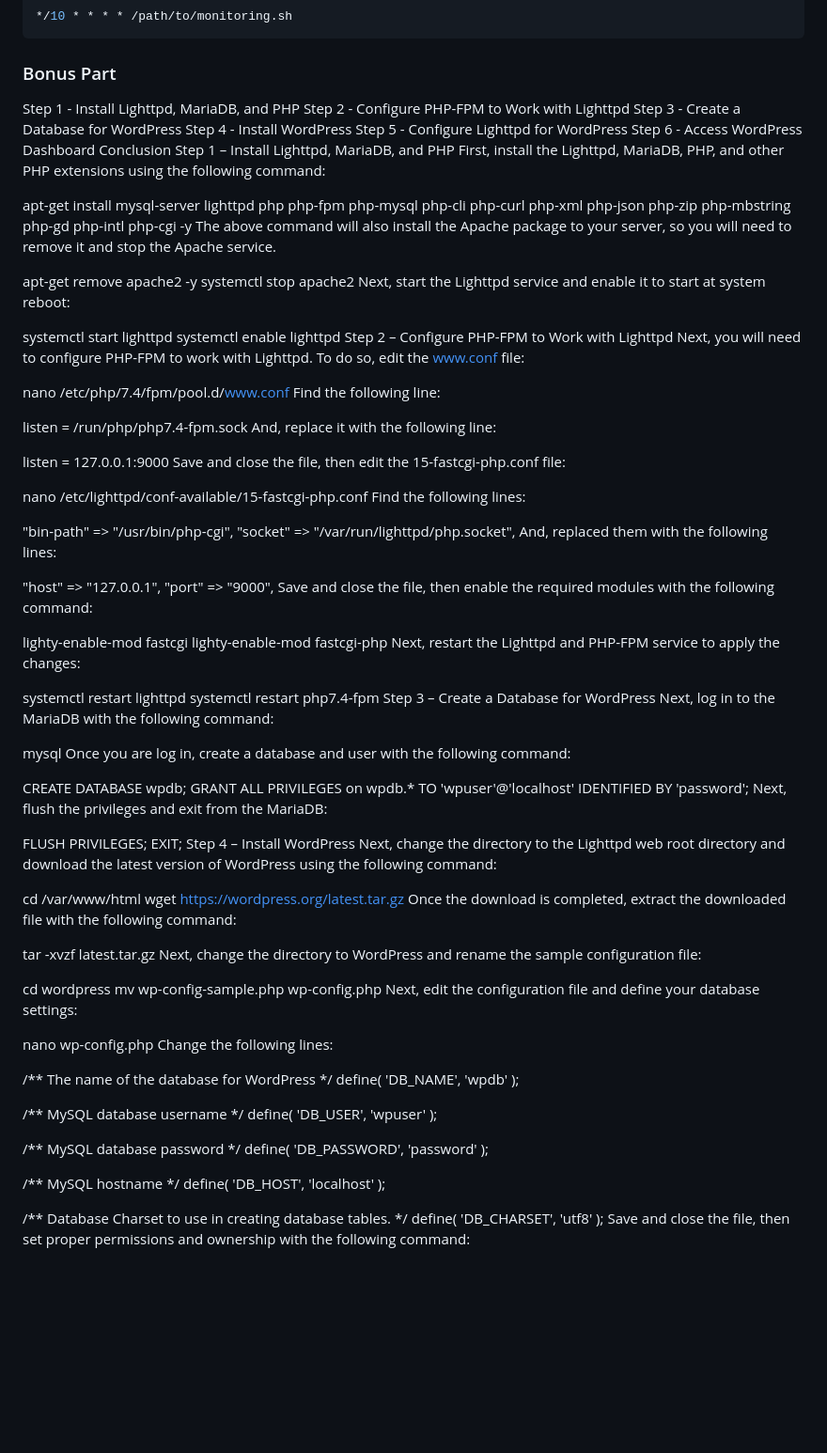
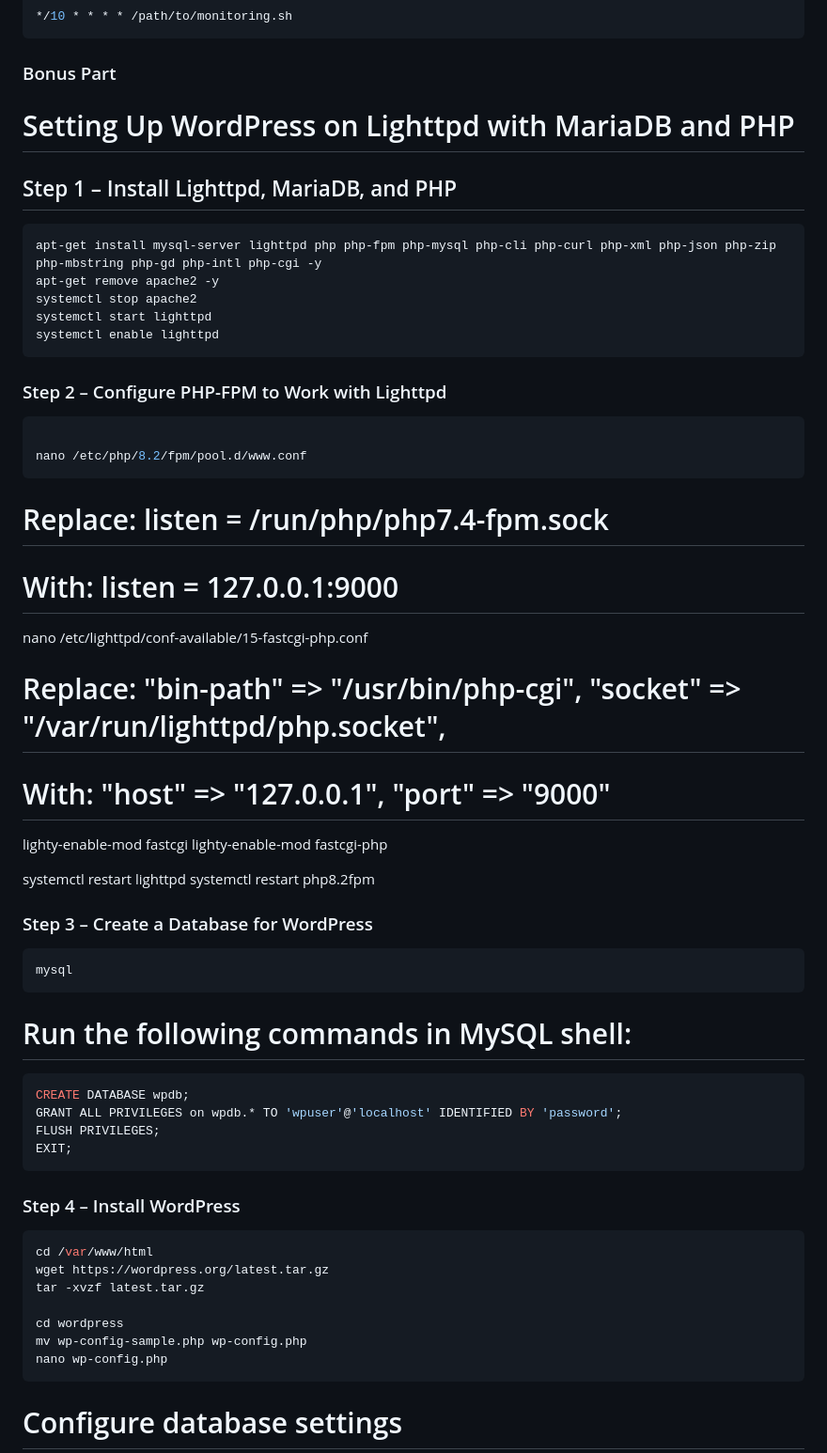
Before and after one commit to Smethodique/42-1337-projects, a Markdown page: Born2BeRoot/README.md, the part around the change printed below. Shown: that part at 94% size. Drawn GitHub-style; blank space fills up the shorter version.

````diff
--- a/Born2BeRoot/README.md
+++ b/Born2BeRoot/README.md
@@ -105,98 +105,57 @@ Schedule script to run every 10 minutes using cron
 */10 * * * * /path/to/monitoring.sh
 ```
 ### Bonus Part
-Step 1 - Install Lighttpd, MariaDB, and PHP
-Step 2 - Configure PHP-FPM to Work with Lighttpd
-Step 3 - Create a Database for WordPress
-Step 4 - Install WordPress
-Step 5 - Configure Lighttpd for WordPress
-Step 6 - Access WordPress Dashboard
-Conclusion
-Step 1 – Install Lighttpd, MariaDB, and PHP
-First, install the Lighttpd, MariaDB, PHP, and other PHP extensions using the following command:
 
+# Setting Up WordPress on Lighttpd with MariaDB and PHP
+
+## Step 1 – Install Lighttpd, MariaDB, and PHP
+```bash
 apt-get install mysql-server lighttpd php php-fpm php-mysql php-cli php-curl php-xml php-json php-zip php-mbstring php-gd php-intl php-cgi -y
-The above command will also install the Apache package to your server, so you will need to remove it and stop the Apache service.
-
 apt-get remove apache2 -y
 systemctl stop apache2
-Next, start the Lighttpd service and enable it to start at system reboot:
-
 systemctl start lighttpd
 systemctl enable lighttpd
-Step 2 – Configure PHP-FPM to Work with Lighttpd
-Next, you will need to configure PHP-FPM to work with Lighttpd. To do so, edit the www.conf file:
+```
+### Step 2 – Configure PHP-FPM to Work with Lighttpd
+```bash
 
-nano /etc/php/7.4/fpm/pool.d/www.conf
-Find the following line:
-
-listen = /run/php/php7.4-fpm.sock
-And, replace it with the following line:
-
-listen = 127.0.0.1:9000
-Save and close the file, then edit the 15-fastcgi-php.conf file:
+nano /etc/php/8.2/fpm/pool.d/www.conf
+```
+# Replace: listen = /run/php/php7.4-fpm.sock
+# With: listen = 127.0.0.1:9000
 
 nano /etc/lighttpd/conf-available/15-fastcgi-php.conf
-Find the following lines:
-
-"bin-path" => "/usr/bin/php-cgi",
-"socket" => "/var/run/lighttpd/php.socket",
-And, replaced them with the following lines:
-
-"host" => "127.0.0.1",
-"port" => "9000",
-Save and close the file, then enable the required modules with the following command:
+# Replace: "bin-path" => "/usr/bin/php-cgi", "socket" => "/var/run/lighttpd/php.socket",
+# With: "host" => "127.0.0.1", "port" => "9000"
 
 lighty-enable-mod fastcgi
 lighty-enable-mod fastcgi-php
-Next, restart the Lighttpd and PHP-FPM service to apply the changes:
 
 systemctl restart lighttpd
-systemctl restart php7.4-fpm
-Step 3 – Create a Database for WordPress
-Next, log in to the MariaDB with the following command:
+systemctl restart php8.2fpm
 
+### Step 3 – Create a Database for WordPress
+```bash
 mysql
-Once you are log in, create a database and user with the following command:
-
+```
+# Run the following commands in MySQL shell:
+```BASH
 CREATE DATABASE wpdb;
 GRANT ALL PRIVILEGES on wpdb.* TO 'wpuser'@'localhost' IDENTIFIED BY 'password';
-Next, flush the privileges and exit from the MariaDB:
-
 FLUSH PRIVILEGES;
 EXIT;
-Step 4 – Install WordPress
-Next, change the directory to the Lighttpd web root directory and download the latest version of WordPress using the following command:
-
+```
+### Step 4 – Install WordPress
+```bash
 cd /var/www/html
 wget https://wordpress.org/latest.tar.gz
-Once the download is completed, extract the downloaded file with the following command:
-
 tar -xvzf latest.tar.gz
-Next, change the directory to WordPress and rename the sample configuration file:
 
 cd wordpress
 mv wp-config-sample.php wp-config.php
-Next, edit the configuration file and define your database settings:
-
 nano wp-config.php
-Change the following lines:
-
-/** The name of the database for WordPress */
-define( 'DB_NAME', 'wpdb' );
-
-/** MySQL database username */
-define( 'DB_USER', 'wpuser' );
-
-/** MySQL database password */
-define( 'DB_PASSWORD', 'password' );
-
-/** MySQL hostname */
-define( 'DB_HOST', 'localhost' );
-
-/** Database Charset to use in creating database tables. */
-define( 'DB_CHARSET', 'utf8' );
-Save and close the file, then set proper permissions and ownership with the following command:
-
+```
+# Configure database settings
+```bash
 chown -R www-data:www-data /var/www/html/wordpress
 chmod -R 755 /var/www/html/wordpress
````
Also changed, not shown: other parts of Born2BeRoot/README.md (+21 -30 lines).
